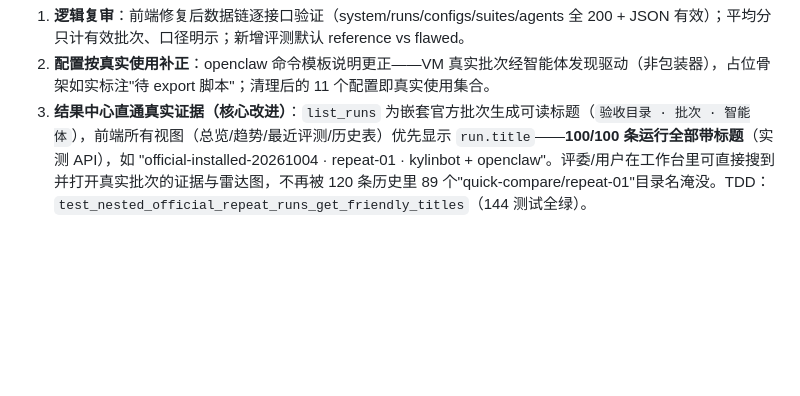
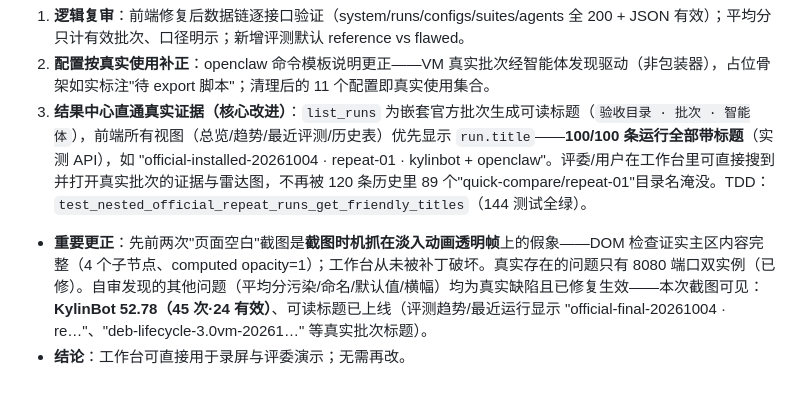
Before and after one commit to 212667660-arch/kylin-memory-bench, a Markdown page: tasks/zcode-完成项.md, the part around the change. GitHub-like rendering; blank space fills up the shorter version.

Commit message:
docs: work log — blank screenshot was fade-in timing artifact; UI verified ready

```diff
--- a/tasks/zcode-完成项.md
+++ b/tasks/zcode-完成项.md
@@ -747,3 +747,6 @@ nohup python3 -m kmb.cli official-acceptance --mode installed --agent-a kylinbot
 1. **逻辑复审**：前端修复后数据链逐接口验证（system/runs/configs/suites/agents 全 200 + JSON 有效）；平均分只计有效批次、口径明示；新增评测默认 reference vs flawed。
 2. **配置按真实使用补正**：openclaw 命令模板说明更正——VM 真实批次经智能体发现驱动（非包装器），占位骨架如实标注"待 export 脚本"；清理后的 11 个配置即真实使用集合。
 3. **结果中心直通真实证据（核心改进）**：`list_runs` 为嵌套官方批次生成可读标题（`验收目录 · 批次 · 智能体`），前端所有视图（总览/趋势/最近评测/历史表）优先显示 `run.title`——**100/100 条运行全部带标题**（实测 API），如 "official-installed-20261004 · repeat-01 · kylinbot + openclaw"。评委/用户在工作台里可直接搜到并打开真实批次的证据与雷达图，不再被 120 条历史里 89 个"quick-compare/repeat-01"目录名淹没。TDD：`test_nested_official_repeat_runs_get_friendly_titles`（144 测试全绿）。
+
+- **重要更正**：先前两次"页面空白"截图是**截图时机抓在淡入动画透明帧**上的假象——DOM 检查证实主区内容完整（4 个子节点、computed opacity=1）；工作台从未被补丁破坏。真实存在的问题只有 8080 端口双实例（已修）。自审发现的其他问题（平均分污染/命名/默认值/横幅）均为真实缺陷且已修复生效——本次截图可见：**KylinBot 52.78（45 次·24 有效）**、可读标题已上线（评测趋势/最近运行显示 "official-final-20261004 · re…"、"deb-lifecycle-3.0vm-20261…" 等真实批次标题）。
+- **结论**：工作台可直接用于录屏与评委演示；无需再改。
```
